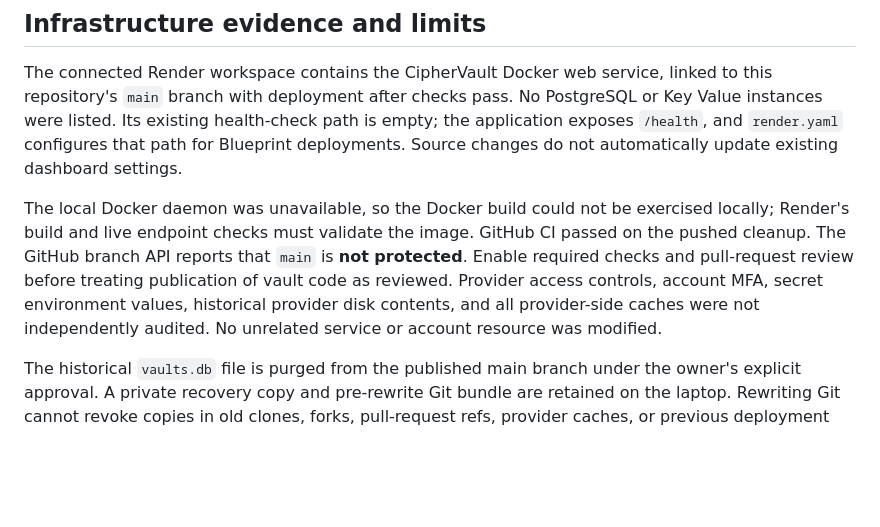
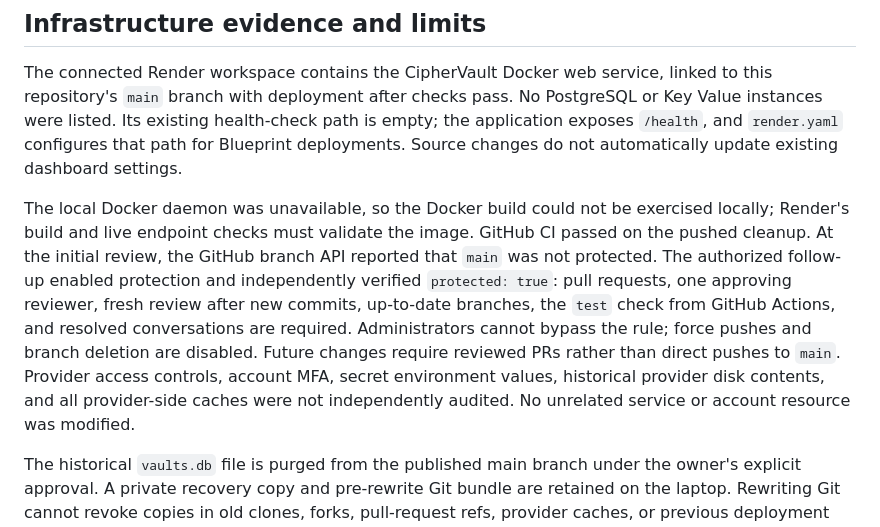
Before and after one commit to abheeyeee/ciphervault_project, a Markdown page: docs/SECURITY_REVIEW.md, the part around the change. GitHub-like rendering; blank space fills up the shorter version.

Commit message:
Record enforced main branch protection

```diff
--- a/docs/SECURITY_REVIEW.md
+++ b/docs/SECURITY_REVIEW.md
@@ -28,7 +28,7 @@ Local Lighthouse mobile measurements: performance 100, accessibility 100, best p
 
 The connected Render workspace contains the CipherVault Docker web service, linked to this repository's `main` branch with deployment after checks pass. No PostgreSQL or Key Value instances were listed. Its existing health-check path is empty; the application exposes `/health`, and `render.yaml` configures that path for Blueprint deployments. Source changes do not automatically update existing dashboard settings.
 
-The local Docker daemon was unavailable, so the Docker build could not be exercised locally; Render's build and live endpoint checks must validate the image. GitHub CI passed on the pushed cleanup. The GitHub branch API reports that `main` is **not protected**. Enable required checks and pull-request review before treating publication of vault code as reviewed. Provider access controls, account MFA, secret environment values, historical provider disk contents, and all provider-side caches were not independently audited. No unrelated service or account resource was modified.
+The local Docker daemon was unavailable, so the Docker build could not be exercised locally; Render's build and live endpoint checks must validate the image. GitHub CI passed on the pushed cleanup. At the initial review, the GitHub branch API reported that `main` was not protected. The authorized follow-up enabled protection and independently verified `protected: true`: pull requests, one approving reviewer, fresh review after new commits, up-to-date branches, the `test` check from GitHub Actions, and resolved conversations are required. Administrators cannot bypass the rule; force pushes and branch deletion are disabled. Future changes require reviewed PRs rather than direct pushes to `main`. Provider access controls, account MFA, secret environment values, historical provider disk contents, and all provider-side caches were not independently audited. No unrelated service or account resource was modified.
 
 The historical `vaults.db` file is purged from the published main branch under the owner's explicit approval. A private recovery copy and pre-rewrite Git bundle are retained on the laptop. Rewriting Git cannot revoke copies in old clones, forks, pull-request refs, provider caches, or previous deployment artifacts. A metadata-only HEAD request after the rewrite still returned HTTP 200 for the old commit’s raw `vaults.db` URL. **Historical database exposure remains until GitHub removes its retained copy.** A private support-request draft is preserved locally; GitHub Support must remove retained references and cached sensitive data. See [GitHub’s removal guidance](https://docs.github.com/en/authentication/keeping-your-account-and-data-secure/removing-sensitive-data-from-a-repository). Other checkouts must fetch the rewritten branch without merging the old history back in.
 
```
